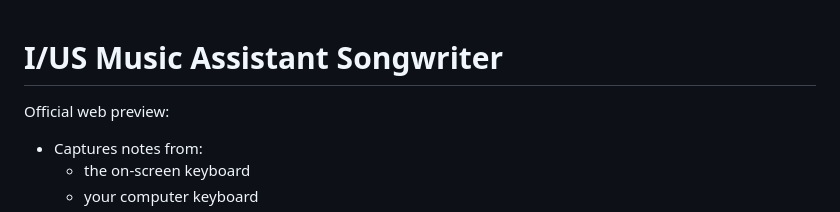
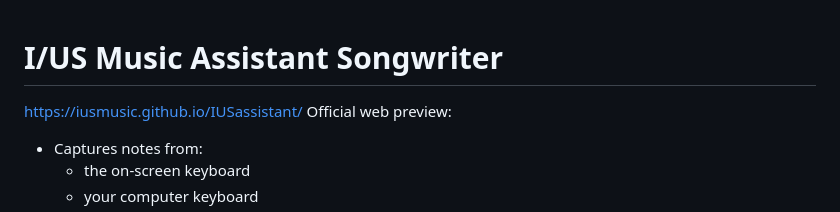
Before and after one commit to IUSmusic/IUSassistant, a Markdown page: README.md, the part around the change. GitHub-like rendering.

```diff
--- a/README.md
+++ b/README.md
@@ -1,5 +1,6 @@
 # I/US Music Assistant Songwriter
 
+https://iusmusic.github.io/IUSassistant/
 Official web preview:
 
 - Captures notes from:
```
